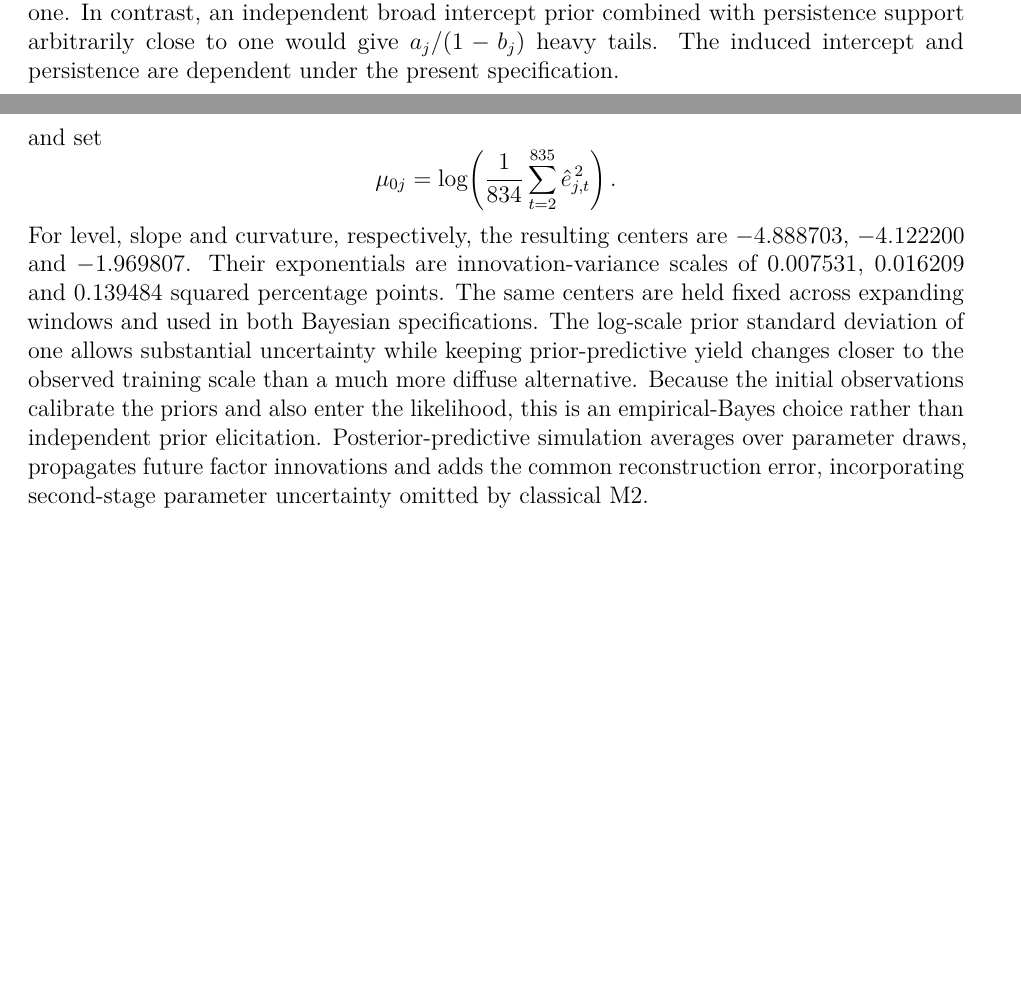
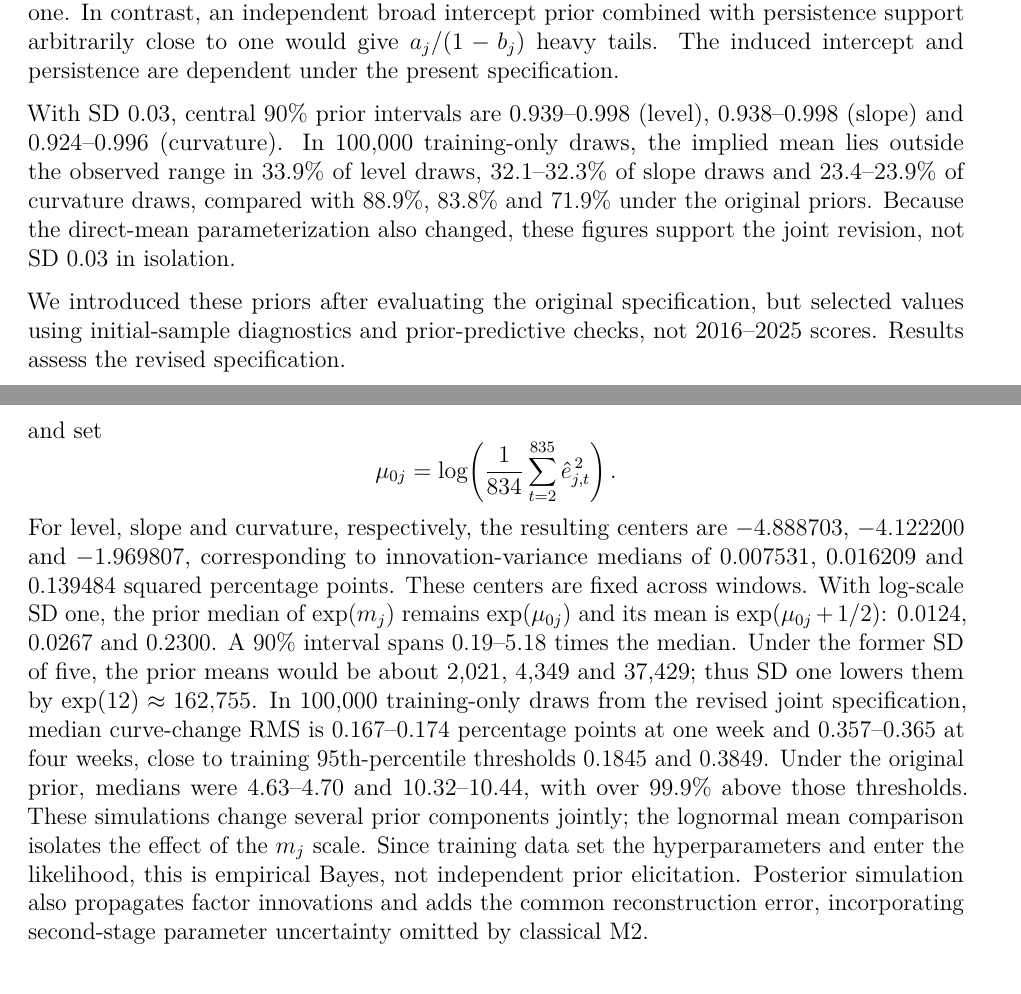
Before and after one commit to eyao0906/Probabilistic-Forecasting-of-Canadian-Government-Yields, a LaTeX thesis (paper/MRP_Draft.tex): two parts of pages 14 and 15 of 35, joined at a grey line, cut so that both start at the same text, the shorter picture padded with empty space. Compiled offline with pdfLaTeX.

Commit message:
Update paper

```diff
--- a/paper/MRP_Draft.tex
+++ b/paper/MRP_Draft.tex
@@ -608,6 +608,19 @@ persistence is close to one. In contrast, an independent broad intercept
 prior combined with persistence support arbitrarily close to one would
 give \(a_j/(1-b_j)\) heavy tails. The induced intercept and persistence
 are dependent under the present specification.
+
+With SD 0.03, central 90\% prior intervals are 0.939--0.998 (level),
+0.938--0.998 (slope) and 0.924--0.996 (curvature). In 100,000
+training-only draws, the implied mean lies outside the observed range in
+33.9\% of level draws, 32.1--32.3\% of slope draws and 23.4--23.9\% of
+curvature draws, compared with 88.9\%, 83.8\% and 71.9\% under the
+original priors. Because the direct-mean parameterization also changed,
+these figures support the joint revision, not SD 0.03 in isolation.
+
+We introduced these priors after evaluating the original specification,
+but selected values using initial-sample diagnostics and
+prior-predictive checks, not 2016--2025 scores. Results assess the
+revised specification.
 
 The constant innovation variance has the prior
 
@@ -629,19 +642,26 @@ OLS AR(1), \[
 \] and set \[
 \mu_{0j}=\log\!\left(\frac{1}{834}\sum_{t=2}^{835}\hat e_{j,t}^{\,2}\right).
 \] For level, slope and curvature, respectively, the resulting centers
-are \(-4.888703\), \(-4.122200\) and \(-1.969807\). Their exponentials
-are innovation-variance scales of \(0.007531\), \(0.016209\) and
-\(0.139484\) squared percentage points. The same centers are held fixed
-across expanding windows and used in both Bayesian specifications. The
-log-scale prior standard deviation of one allows substantial uncertainty
-while keeping prior-predictive yield changes closer to the observed
-training scale than a much more diffuse alternative. Because the initial
-observations calibrate the priors and also enter the likelihood, this is
-an empirical-Bayes choice rather than independent prior elicitation.
-Posterior-predictive simulation averages over parameter draws,
-propagates future factor innovations and adds the common reconstruction
-error, incorporating second-stage parameter uncertainty omitted by
-classical M2.
+are \(-4.888703\), \(-4.122200\) and \(-1.969807\), corresponding to
+innovation-variance medians of \(0.007531\), \(0.016209\) and
+\(0.139484\) squared percentage points. These centers are fixed across
+windows. With log-scale SD one, the prior median of \(\exp(m_j)\)
+remains \(\exp(\mu_{0j})\) and its mean is \(\exp(\mu_{0j}+1/2)\):
+0.0124, 0.0267 and 0.2300. A 90\% interval spans 0.19--5.18 times the
+median. Under the former SD of five, the prior means would be about
+2,021, 4,349 and 37,429; thus SD one lowers them by
+\(\exp(12)\approx162{,}755\). In 100,000 training-only draws from the
+revised joint specification, median curve-change RMS is 0.167--0.174
+percentage points at one week and 0.357--0.365 at four weeks, close to
+training 95th-percentile thresholds 0.1845 and 0.3849. Under the
+original prior, medians were 4.63--4.70 and 10.32--10.44, with over
+99.9\% above those thresholds. These simulations change several prior
+components jointly; the lognormal mean comparison isolates the effect of
+the \(m_j\) scale. Since training data set the hyperparameters and enter
+the likelihood, this is empirical Bayes, not independent prior
+elicitation. Posterior simulation also propagates factor innovations and
+adds the common reconstruction error, incorporating second-stage
+parameter uncertainty omitted by classical M2.
 
 \section{Bayesian DNS with stochastic factor
 volatility}\label{bayesian-dns-with-stochastic-factor-volatility}
```
Also changed, not shown: docs/bayesian_prior_justification.md (+3 -1 lines), paper/MRP_Draft.pdf, paper/MRP_Draft.tex (18 more changed lines), 1 other file.
